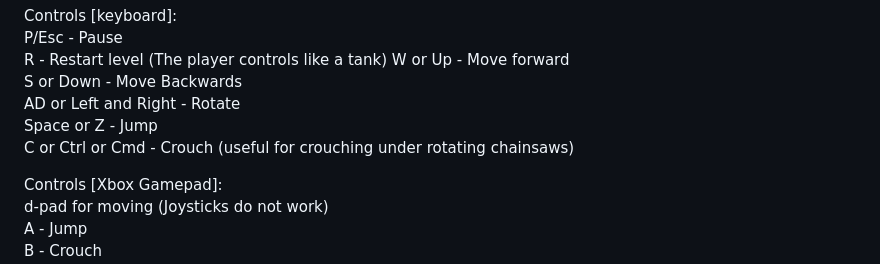
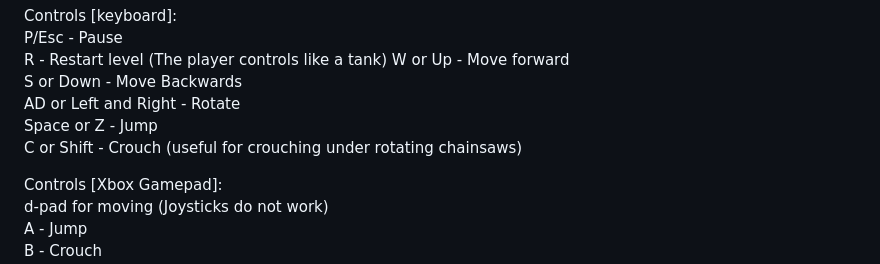
Before and after one commit to AlexisDrain/9-Cam, a Markdown page: README.md, the part around the change. Rendered like a GitHub page.

```diff
--- a/README.md
+++ b/README.md
@@ -23,7 +23,7 @@ W or Up - Move forward
 S or Down - Move Backwards
 AD or Left and Right - Rotate
 Space or Z - Jump
-C or Ctrl or Cmd - Crouch (useful for crouching under rotating chainsaws)
+C or Shift - Crouch (useful for crouching under rotating chainsaws)
 
 Controls [Xbox Gamepad]:
 d-pad for moving (Joysticks do not work)
```
